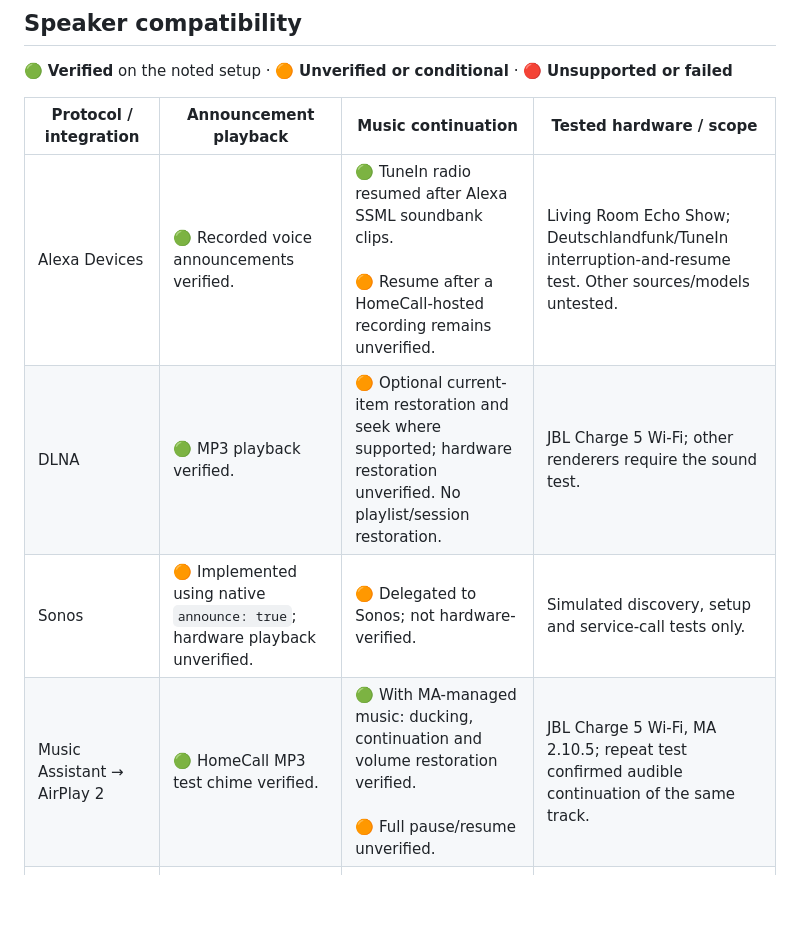
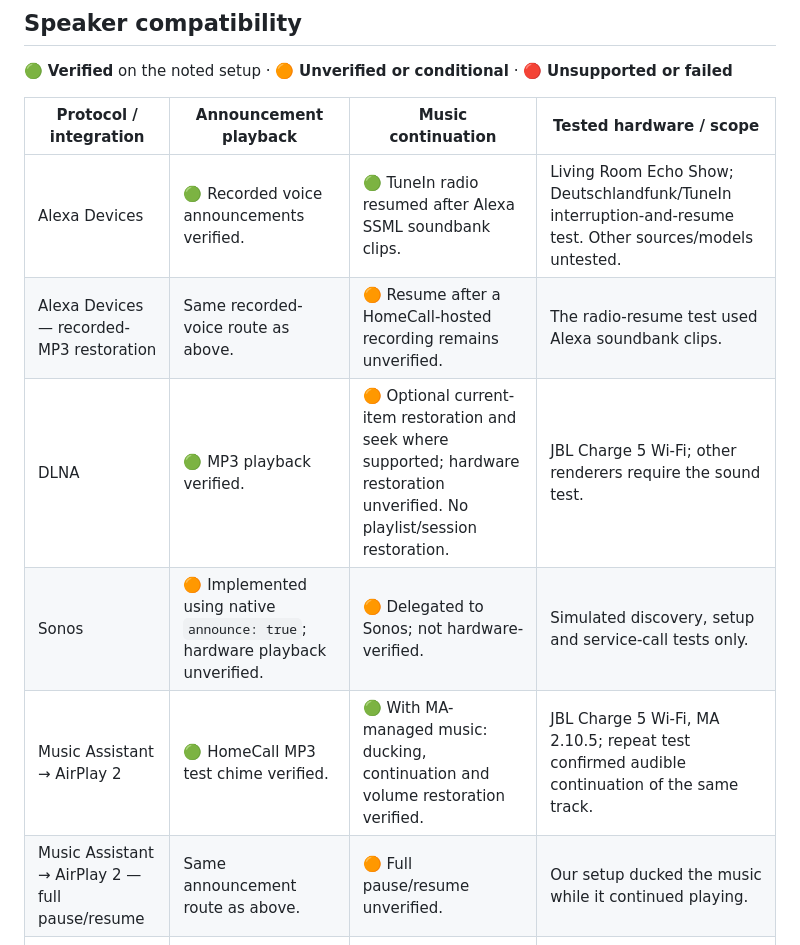
Before and after one commit to thomasgregg/homecall, a Markdown page: README.md, the part around the change. Drawn GitHub-style; blank space fills up the shorter version.

Commit message:
Give unverified playback modes their own compatibility rows

```diff
--- a/README.md
+++ b/README.md
@@ -35,10 +35,12 @@ Ideas and contributions for other speaker platforms are welcome. [Open an issue]
 
 | Protocol / integration | Announcement playback | Music continuation | Tested hardware / scope |
 | --- | --- | --- | --- |
-| Alexa Devices | 🟢 Recorded voice announcements verified. | 🟢 TuneIn radio resumed after Alexa SSML soundbank clips.<br><br>🟠 Resume after a HomeCall-hosted recording remains unverified. | Living Room Echo Show; Deutschlandfunk/TuneIn interruption-and-resume test. Other sources/models untested. |
+| Alexa Devices | 🟢 Recorded voice announcements verified. | 🟢 TuneIn radio resumed after Alexa SSML soundbank clips. | Living Room Echo Show; Deutschlandfunk/TuneIn interruption-and-resume test. Other sources/models untested. |
+| Alexa Devices — recorded-MP3 restoration | Same recorded-voice route as above. | 🟠 Resume after a HomeCall-hosted recording remains unverified. | The radio-resume test used Alexa soundbank clips. |
 | DLNA | 🟢 MP3 playback verified. | 🟠 Optional current-item restoration and seek where supported; hardware restoration unverified. No playlist/session restoration. | JBL Charge 5 Wi-Fi; other renderers require the sound test. |
 | Sonos | 🟠 Implemented using native `announce: true`; hardware playback unverified. | 🟠 Delegated to Sonos; not hardware-verified. | Simulated discovery, setup and service-call tests only. |
-| Music Assistant → AirPlay 2 | 🟢 HomeCall MP3 test chime verified. | 🟢 With MA-managed music: ducking, continuation and volume restoration verified.<br><br>🟠 Full pause/resume unverified. | JBL Charge 5 Wi-Fi, MA 2.10.5; repeat test confirmed audible continuation of the same track. |
+| Music Assistant → AirPlay 2 | 🟢 HomeCall MP3 test chime verified. | 🟢 With MA-managed music: ducking, continuation and volume restoration verified. | JBL Charge 5 Wi-Fi, MA 2.10.5; repeat test confirmed audible continuation of the same track. |
+| Music Assistant → AirPlay 2 — full pause/resume | Same announcement route as above. | 🟠 Full pause/resume unverified. | Our setup ducked the music while it continued playing. |
 | Music Assistant → Google Cast / other providers | 🟠 Uses MA’s announcement service; these transports remain unverified with HomeCall. | 🟠 MA documents restoration of its own music; verify per provider/device. | AirPlay results do not establish Cast, DLNA, Sonos or group behavior. |
 | Direct Google Cast | 🟢 HomeCall MP3 test chime verified. | 🔴 No automatic restoration. Phone-started YouTube Music remained stopped in our test. | JBL Charge 5 Wi-Fi; Nest Mini, Nest Hub and groups still need hardware tests. |
 
```
